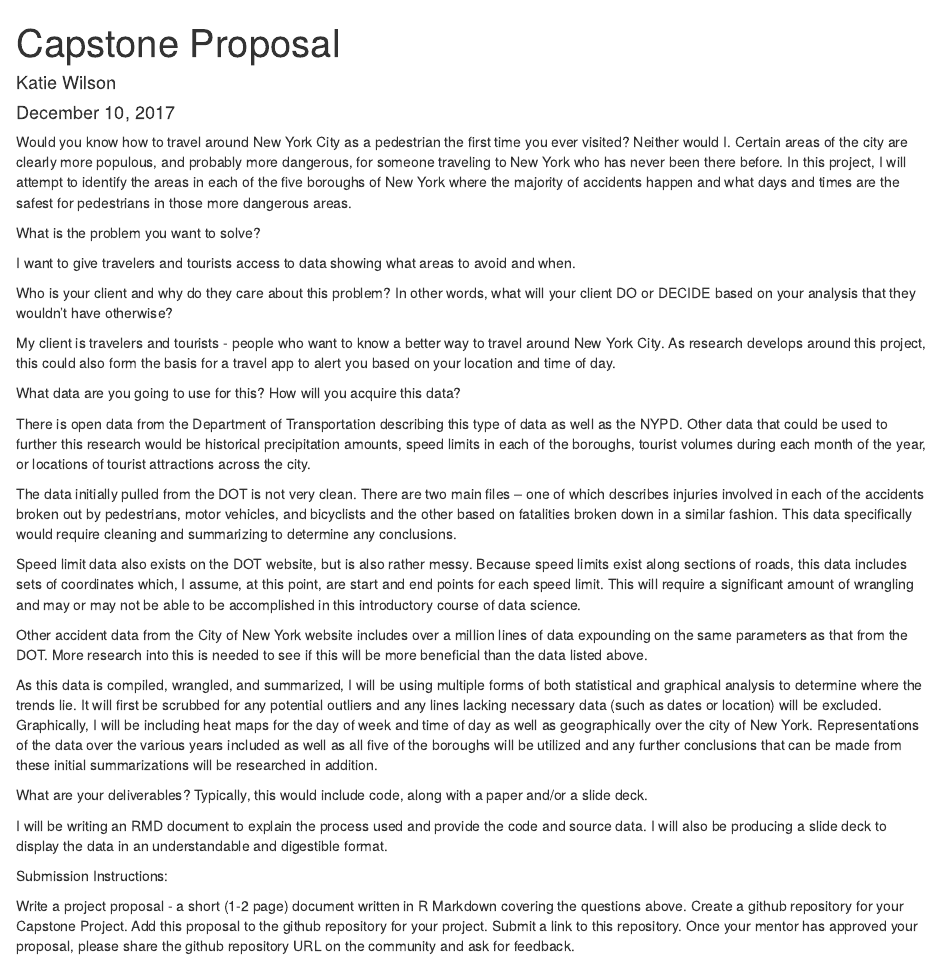
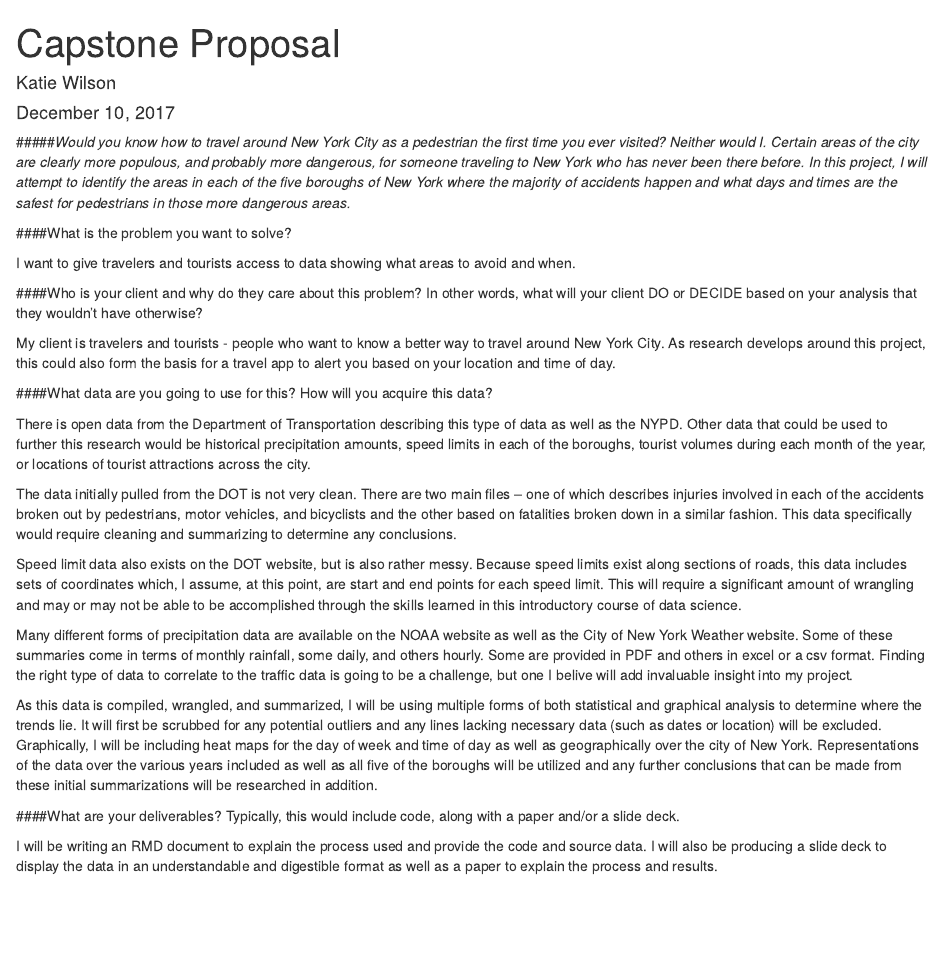
Before and after one commit to kabwilson/Capstone, an R Markdown document (Capstone Proposal.Rmd): the page in a window 1100 px wide, from its top. Rendered offline with R 4.5, knitr and Pandoc, with nearby package versions.

Commit message:
Proposal Update
Updated the proposal RMD document to a format ready to submit to
Springboard.

```diff
--- a/Capstone Proposal.Rmd
+++ b/Capstone Proposal.Rmd
@@ -5,36 +5,28 @@ date: "December 10, 2017"
 output: html_document
 ---
 
-Would you know how to travel around New York City as a pedestrian the first time you ever visited? Neither would I. Certain areas of the city are clearly more populous, and probably more dangerous, for someone traveling to New York who has never been there before. In this project, I will attempt to identify the areas in each of the five boroughs of New York where the majority of accidents happen and what days and times are the safest for pedestrians in those more dangerous areas.
+#####_Would you know how to travel around New York City as a pedestrian the first time you ever visited? Neither would I. Certain areas of the city are clearly more populous, and probably more dangerous, for someone traveling to New York who has never been there before. In this project, I will attempt to identify the areas in each of the five boroughs of New York where the majority of accidents happen and what days and times are the safest for pedestrians in those more dangerous areas._
 
-What is the problem you want to solve?
+####What is the problem you want to solve?
 
 I want to give travelers and tourists access to data showing what areas to avoid and when.
 
-Who is your client and why do they care about this problem? In other words, what will your client DO or DECIDE based on your analysis that they wouldn’t have otherwise?
+####Who is your client and why do they care about this problem? In other words, what will your client DO or DECIDE based on your analysis that they wouldn’t have otherwise?
 
 My client is travelers and tourists - people who want to know a better way to travel around New York City. As research develops around this project, this could also form the basis for a travel app to alert you based on your location and time of day.
 
-What data are you going to use for this? How will you acquire this data?
+####What data are you going to use for this? How will you acquire this data?
 
 There is open data from the Department of Transportation describing this type of data as well as the NYPD. Other data that could be used to further this research would be historical precipitation amounts, speed limits in each of the boroughs, tourist volumes during each month of the year, or locations of tourist attractions across the city.
 
 The data initially pulled from the DOT is not very clean. There are two main files – one of which describes injuries involved in each of the accidents broken out by pedestrians, motor vehicles, and bicyclists and the other based on fatalities broken down in a similar fashion. This data specifically would require cleaning and summarizing to determine any conclusions.
 
-Speed limit data also exists on the DOT website, but is also rather messy. Because speed limits exist along sections of roads, this data includes sets of coordinates which, I assume, at this point, are start and end points for each speed limit. This will require a significant amount of wrangling and may or may not be able to be accomplished in this introductory course of data science.
+Speed limit data also exists on the DOT website, but is also rather messy. Because speed limits exist along sections of roads, this data includes sets of coordinates which, I assume, at this point, are start and end points for each speed limit. This will require a significant amount of wrangling and may or may not be able to be accomplished through the skills learned in this introductory course of data science.
 
-Other accident data from the City of New York website includes over a million lines of data expounding on the same parameters as that from the DOT. More research into this is needed to see if this will be more beneficial than the data listed above.
+Many different forms of precipitation data are available on the NOAA website as well as the City of New York Weather website. Some of these summaries come in terms of monthly rainfall, some daily, and others hourly. Some are provided in PDF and others in excel or a csv format. Finding the right type of data to correlate to the traffic data is going to be a challenge, but one I belive will add invaluable insight into my project.
 
 As this data is compiled, wrangled, and summarized, I will be using multiple forms of both statistical and graphical analysis to determine where the trends lie. It will first be scrubbed for any potential outliers and any lines lacking necessary data (such as dates or location) will be excluded. Graphically, I will be including heat maps for the day of week and time of day as well as geographically over the city of New York. Representations of the data over the various years included as well as all five of the boroughs will be utilized and any further conclusions that can be made from these initial summarizations will be researched in addition.
 
-What are your deliverables? Typically, this would include code, along with a paper and/or a slide deck.
+####What are your deliverables? Typically, this would include code, along with a paper and/or a slide deck.
 
-I will be writing an RMD document to explain the process used and provide the code and source data. I will also be producing a slide deck to display the data in an understandable and digestible format.
-
-Submission Instructions:
-
-Write a project proposal - a short (1-2 page) document written in R Markdown covering the questions above.
-Create a github repository for your Capstone Project.
-Add this proposal to the github repository for your project.
-Submit a link to this repository.
-Once your mentor has approved your proposal, please share the github repository URL on the community and ask for feedback.
+I will be writing an RMD document to explain the process used and provide the code and source data. I will also be producing a slide deck to display the data in an understandable and digestible format as well as a paper to explain the process and results.
```
